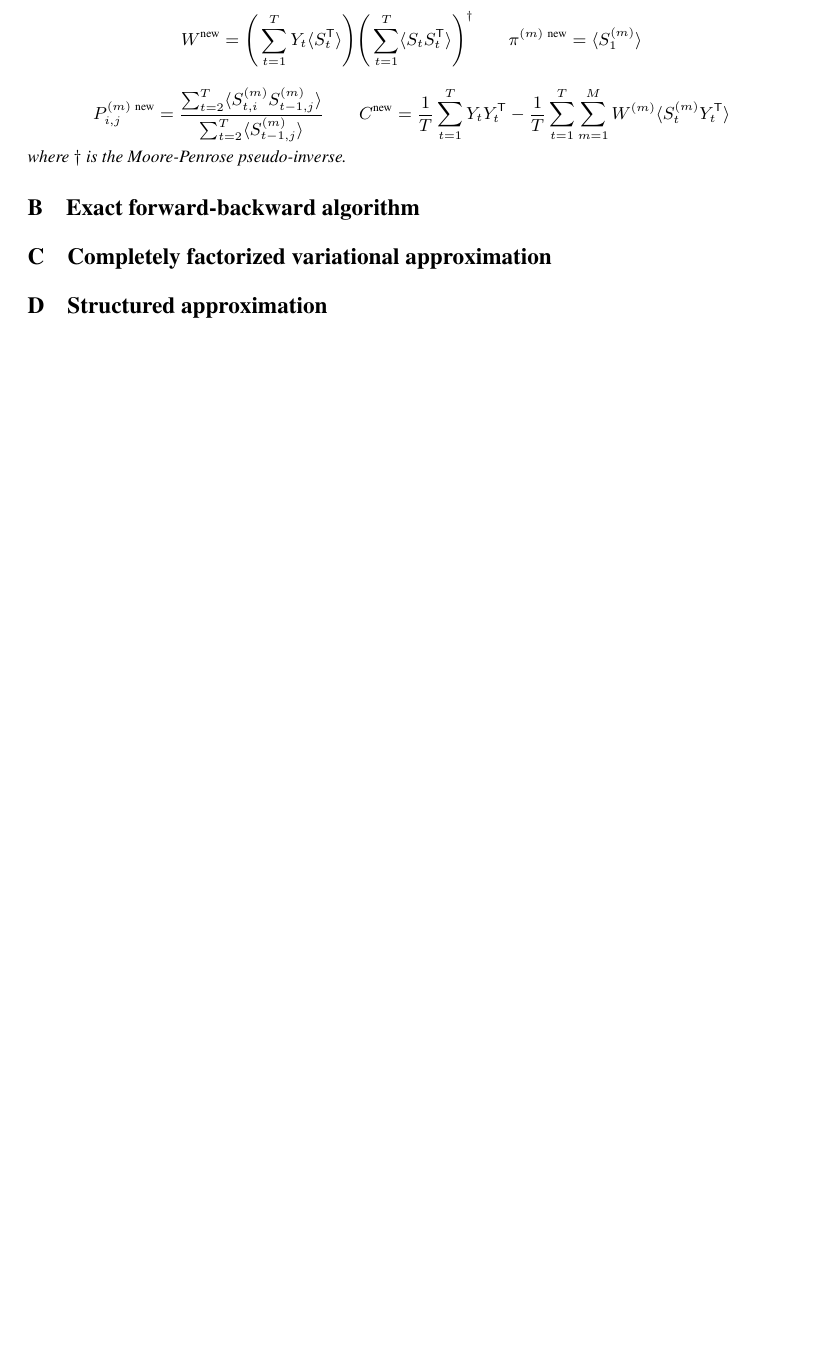
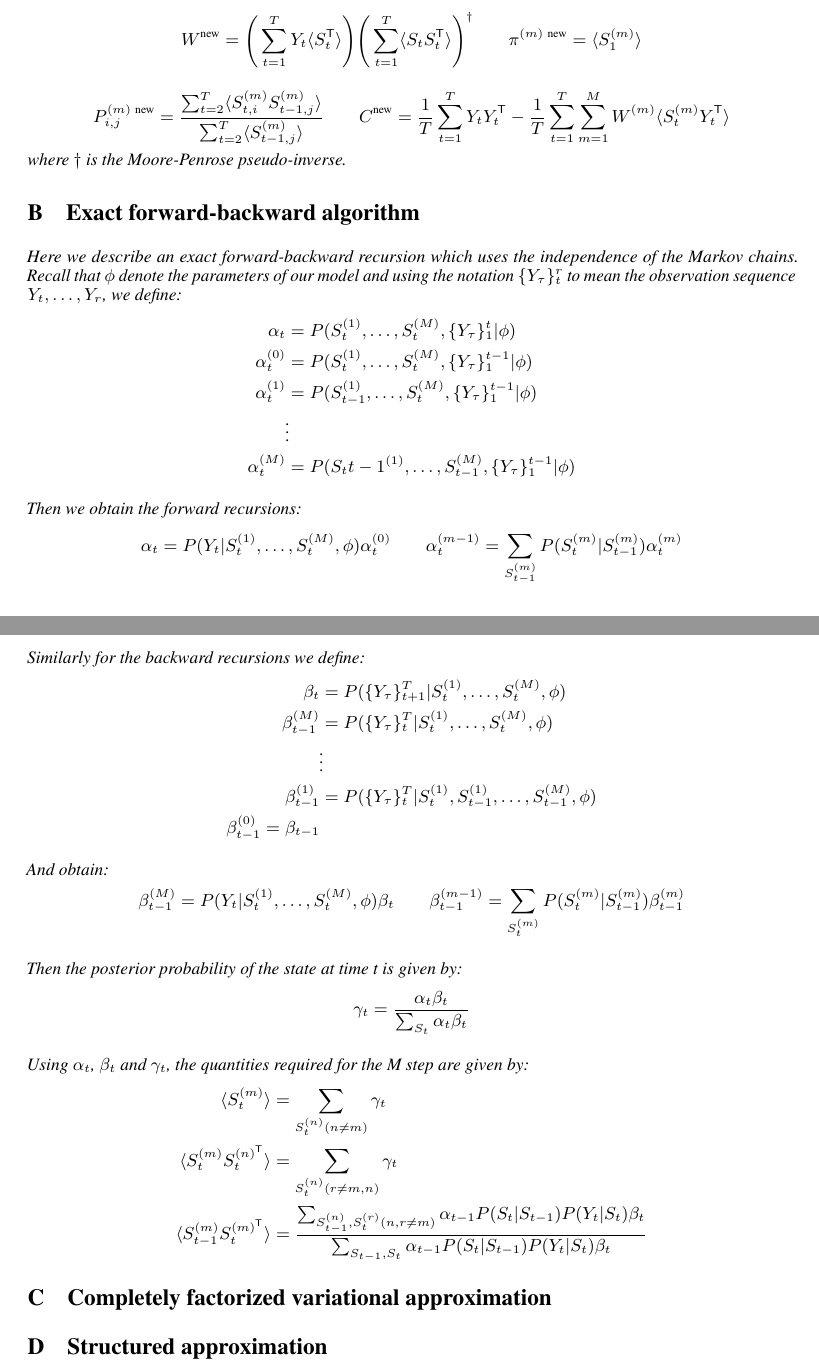
Before and after one commit to alban-pierre/projet-PGM-factorialHMM, a LaTeX paper (report/report.tex): part of page 5 of 5 before the commit and two parts of pages 5 and 6 of 6 after it, the two joined at a grey line, cut so that both start at the same text, the shorter picture padded with empty space. Compiled offline with pdfLaTeX.

Commit message:
Update appendix

```diff
--- a/report/report.tex
+++ b/report/report.tex
@@ -254,6 +254,40 @@ where $\dagger$ is the Moore-Penrose pseudo-inverse.
 
 \section{Exact forward-backward algorithm}
 
+Here we describe an exact forward-backward recursion which uses the independence of the Markov chains. Recall that $\phi$ denote the parameters of our model and using the notation $\{ Y_\tau \}_t^r$ to mean the observation sequence $Y_t,\dots,Y_r$, we define:
+\begin{align*}
+\alpha_t &= P(S_t^{(1)},\dots,S_t^{(M)}, \{Y_\tau \}_1^t | \phi) \\
+\alpha_t^{(0)} &= P(S_t^{(1)},\dots,S_t^{(M)}, \{Y_\tau \}_1^{t-1} | \phi) \\
+\alpha_t^{(1)} &= P(S_{t-1}^{(1)},\dots,S_t^{(M)}, \{Y_\tau \}_1^{t-1} | \phi) \\
+&\vdots \\
+\alpha_t^{(M)} &= P(S_t{t-1}^{(1)},\dots,S_{t-1}^{(M)}, \{Y_\tau \}_1^{t-1} | \phi)
+\end{align*}
+
+Then we obtain the forward recursions:
+\[ \alpha_t = P(Y_t | S_t^{(1)},\dots,S_t^{(M)}, \phi) \alpha_t^{(0)} \qquad \alpha_t^{(m-1)} = \sum_{S_{t-1}^{(m)}} P(S_t^{(m)} | S_{t-1}^{(m)}) \alpha_t^{(m)} \]
+
+Similarly for the backward recursions we define:
+\begin{align*}
+\beta_t &= P(\{Y_\tau \}_{t+1}^T | S_t^{(1)},\dots,S_t^{(M)}, \phi) \\
+\beta_{t-1}^{(M)} &= P(\{Y_\tau \}_{t}^T | S_t^{(1)},\dots,S_t^{(M)}, \phi) \\
+&\vdots \\
+\beta_{t-1}^{(1)} &= P(\{Y_\tau \}_{t}^T | S_t^{(1)}, S_{t-1}^{(1)}, \dots,S_{t-1}^{(M)}, \phi) \\
+\beta_{t-1}^{(0)} = \beta_{t-1}
+\end{align*}
+
+And obtain:
+\[ \beta_{t-1}^{(M)} = P(Y_t | S_t^{(1)},\dots,S_t^{(M)}, \phi) \beta_t \qquad \beta_{t-1}^{(m-1)} = \sum_{S_{t}^{(m)}} P(S_t^{(m)} | S_{t-1}^{(m)}) \beta_{t-1}^{(m)} \]
+
+Then the posterior probability of the state at time t is given by:
+\[ \gamma_t = \frac{\alpha_t \beta_t}{\sum_{S_t} \alpha_t \beta_t} \]
+
+Using $\alpha_t$, $\beta_t$ and $\gamma_t$, the quantities required for the M step are given by:
+\begin{align*}
+\langle S_t^{(m)} \rangle &= \sum_{S_t^{(n)} (n \ne m)} \gamma_t \\
+\langle S_t^{(m)} S_t^{(n)^\mathsf{T}} \rangle &= \sum_{S_t^{(n)} (r \ne m,n)} \gamma_t \\
+\langle S_{t-1}^{(m)} S_t^{(m)^\mathsf{T}} \rangle &= \frac{\sum_{S_{t-1}^{(n)},S_t^{(r)} (n,r \ne m)} \alpha_{t-1} P(S_t | S_{t-1}) P(Y_t | S_t) \beta_t}{\sum_{S_{t-1},S_t} \alpha_{t-1} P(S_t | S_{t-1}) P(Y_t | S_t) \beta_t}
+\end{align*}
+
 \section{Completely factorized variational approximation}
 
 \section{Structured approximation}
```
Also changed, not shown: report/report.tex (2 more changed lines).
